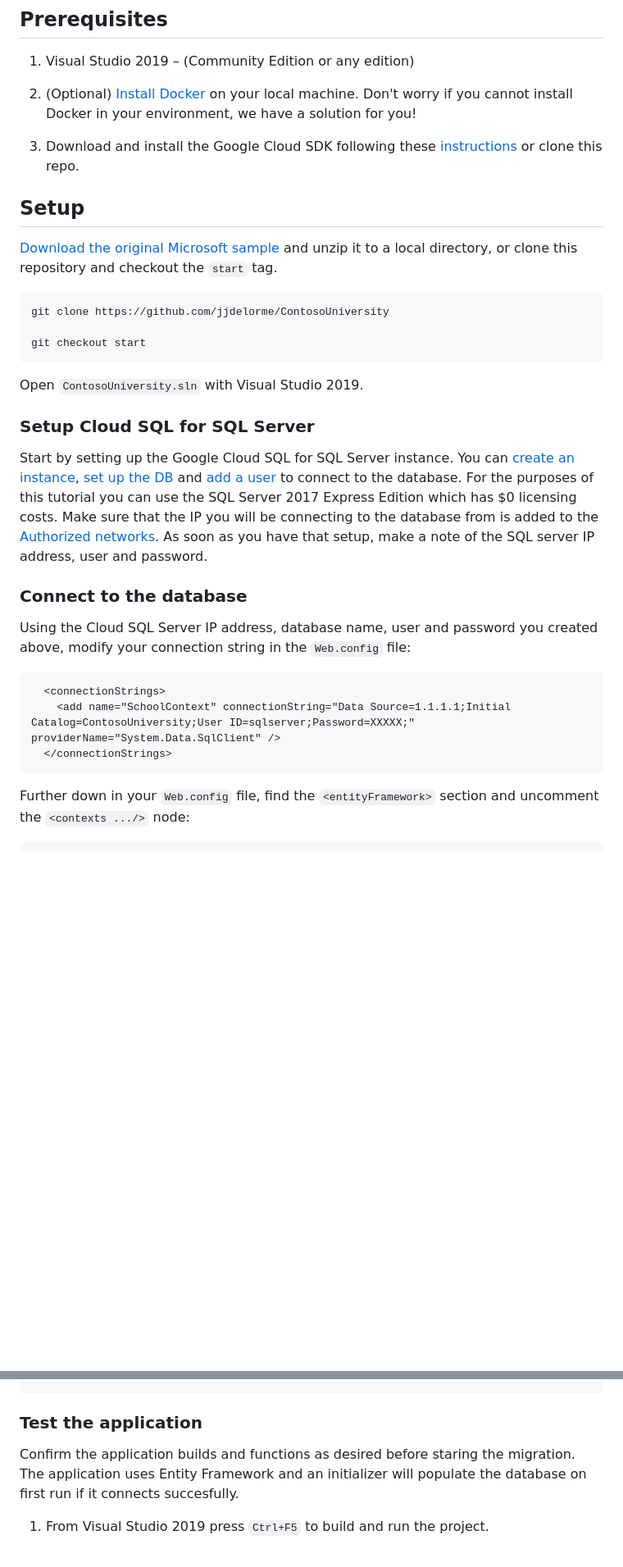
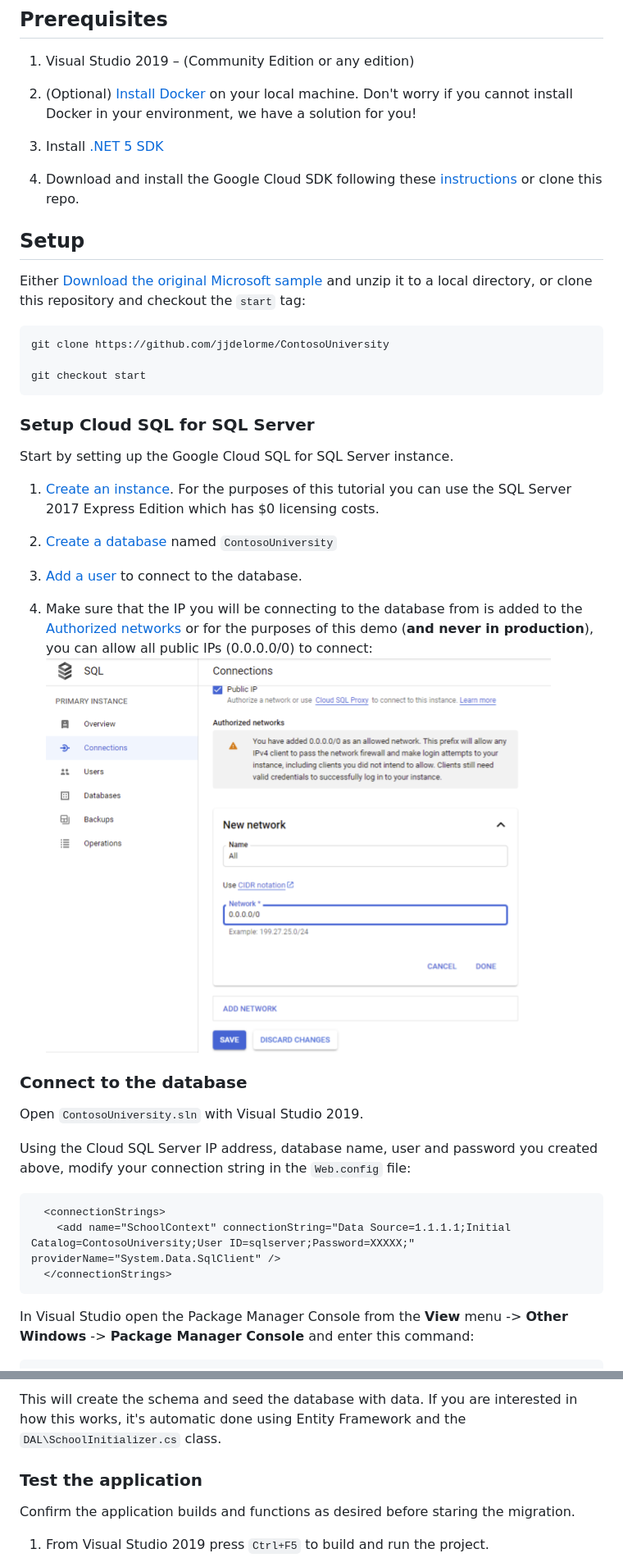
Before and after one commit to jjdelorme/ContosoUniversity, a Markdown page: README.md, 2 parts joined by grey strips. Shown at 82% size. Rendered like a GitHub page; pictures changed too: _figures/allowpublicip.png (added); blank space fills up the shorter version.

Commit message:
Matching master for Cloud SQL setup.

````diff
--- a/README.md
+++ b/README.md
@@ -13,11 +13,13 @@ This sample walks through a complete tutorial of running [Contoso University](ht
 
 1. (Optional) [Install Docker](https://docs.docker.com/docker-for-windows/install/) on your local machine.  Don't worry if you cannot install Docker in your environment, we have a solution for you!
 
+1. Install [.NET 5 SDK](https://dotnet.microsoft.com/download/dotnet/5.0)
+
 1. Download and install the Google Cloud SDK following these [instructions](https://cloud.google.com/sdk/docs/install) or clone this repo.
 
 ## Setup
 
-[Download the original Microsoft sample](https://webpifeed.blob.core.windows.net/webpifeed/Partners/ASP.NET%20MVC%20Application%20Using%20Entity%20Framework%20Code%20First.zip) and unzip it to a local directory, or clone this repository and checkout the `start` tag.
+Either [Download the original Microsoft sample](https://webpifeed.blob.core.windows.net/webpifeed/Partners/ASP.NET%20MVC%20Application%20Using%20Entity%20Framework%20Code%20First.zip) and unzip it to a local directory, or clone this repository and checkout the `start` tag:
 
 ```cmd
 git clone https://github.com/jjdelorme/ContosoUniversity
@@ -25,14 +27,22 @@ git clone https://github.com/jjdelorme/ContosoUniversity
 git checkout start
 ```
 
-Open `ContosoUniversity.sln` with Visual Studio 2019.
-
 ### Setup Cloud SQL for SQL Server
 
-Start by setting up the Google Cloud SQL for SQL Server instance.  You can [create an instance](https://cloud.google.com/sql/docs/sqlserver/create-instance?hl=en_US>), [set up the DB](https://cloud.google.com/sql/docs/sqlserver/create-manage-databases?hl=en_US>) and [add a user](https://cloud.google.com/sql/docs/sqlserver/create-manage-users?hl=en_US) to connect to the database.  For the purposes of this tutorial you can use the SQL Server 2017 Express Edition which has $0 licensing costs.  Make sure that the IP you will be connecting to the database from is added to the [Authorized networks](https://cloud.google.com/sql/docs/sqlserver/configure-ip?hl=en_US#console).
-As soon as you have that setup, make a note of the SQL server IP address, user and password.
+Start by setting up the Google Cloud SQL for SQL Server instance.
+
+1. [Create an instance](https://cloud.google.com/sql/docs/sqlserver/create-instance?hl=en_US>).  For the purposes of this tutorial you can use the SQL Server 2017 Express Edition which has $0 licensing costs.
+
+1. [Create a database](https://cloud.google.com/sql/docs/sqlserver/create-manage-databases?hl=en_US>) named `ContosoUniversity`
+
+1. [Add a user](https://cloud.google.com/sql/docs/sqlserver/create-manage-users?hl=en_US) to connect to the database.
+
+1. Make sure that the IP you will be connecting to the database from is added to the [Authorized networks](https://cloud.google.com/sql/docs/sqlserver/configure-ip?hl=en_US#console) or for the purposes of this demo (**and never in production**), you can allow all public IPs (0.0.0.0/0) to connect:
+![Allow All Public IPs](_figures/allowpublicip.png)
 
 ### Connect to the database
+
+Open `ContosoUniversity.sln` with Visual Studio 2019.
 
 Using the Cloud SQL Server IP address, database name, user and password you created above, modify your connection string in the `Web.config` file:
 
@@ -42,5 +52,5 @@ Using the Cloud SQL Server IP address, database name, user and password you crea
   </connectionStrings>
 ```
 
-Further down in your `Web.config` file, find the `<entityFramework>` section and uncomment the `<contexts .../>` node:
+In Visual Studio open the Package Manager Console from the **View** menu -> **Other Windows** -> **Package Manager Console** and enter this command:
 
@@ -54,9 +59,10 @@ Further down in your `Web.config` file, find the `<entityFramework>` section and
 ```
+
+This will create the schema and seed the database with data.  If you are interested in how this works, it's automatic done using Entity Framework and the `DAL\SchoolInitializer.cs` class.
 
 ### Test the application
 
-Confirm the application builds and functions as desired before staring the migration.  The application uses Entity Framework and an initializer will populate the database on first run if it connects succesfully.
-
+Confirm the application builds and functions as desired before staring the migration.
 1. From Visual Studio 2019 press `Ctrl+F5` to build and run the project.
 
 1. You should see the home page:
````
Also changed, not shown: other parts of README.md (+2 -7 lines).
